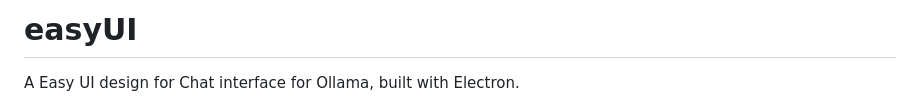
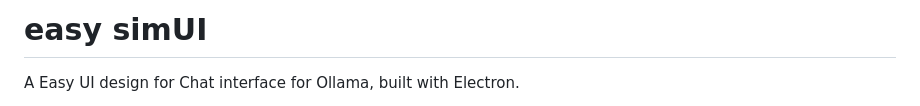
Before and after one commit to D2OKAY/simUI, a Markdown page: README.md, the part around the change. Rendered like a GitHub page.

```diff
--- a/README.md
+++ b/README.md
@@ -1,4 +1,4 @@
-# easyUI
+# easy simUI
 A Easy UI design for Chat interface for Ollama, built with Electron.
 
 The idea came from wanting to create a siimple 'turn key' app that can be used for students (my niece). For details on the story you can check out my article [Ollama UI for Students (Part 2) - Not active yet](link). The UI allows customization of the colors to make it quite different from someone else.
```
